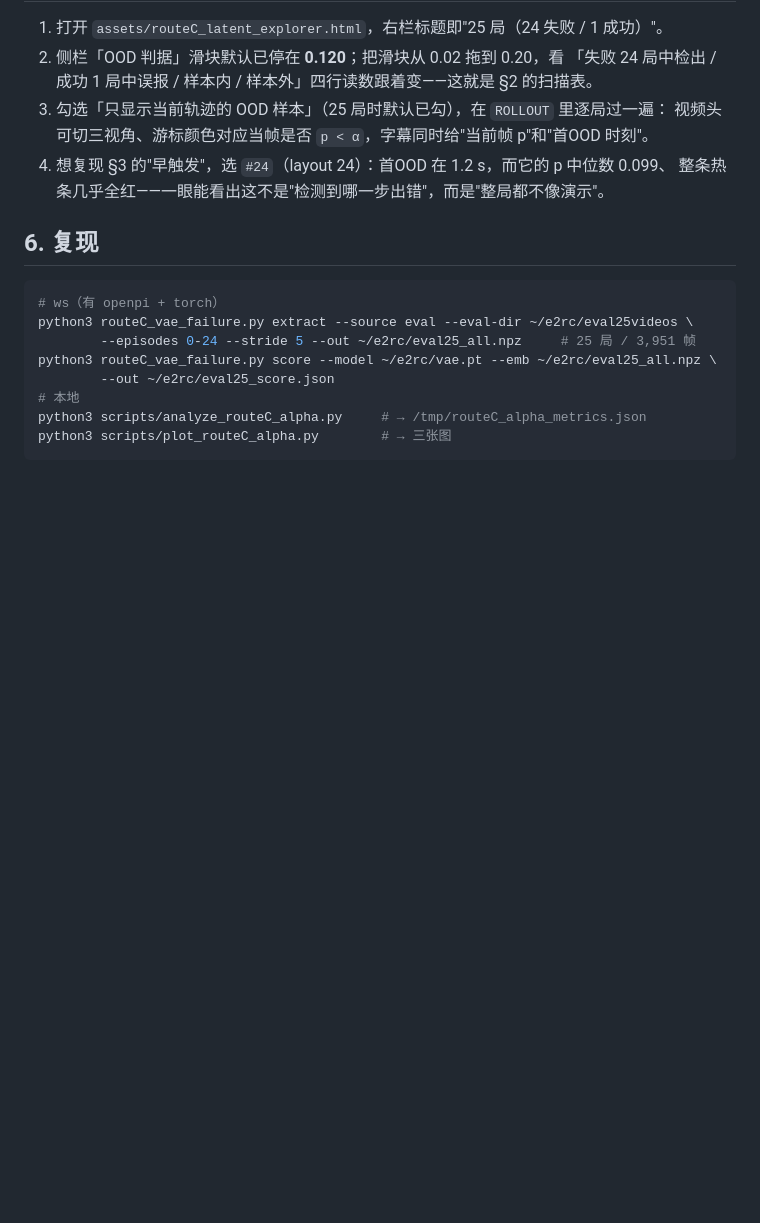
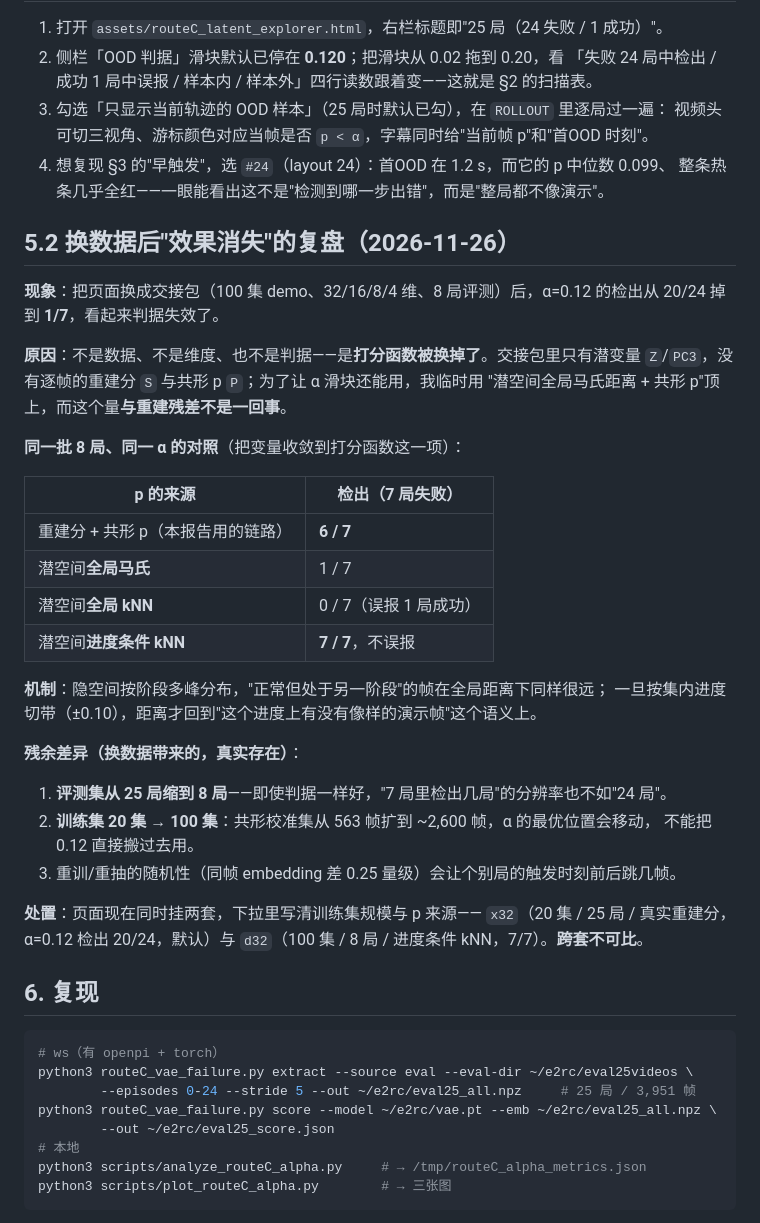
Before and after one commit to StvLi/policy_router_research, a Markdown page: docs/ROUTE_C_ALPHA_VERIFY.md, the part around the change. Rendered like a GitHub page; blank space fills up the shorter version.

````diff
--- a/docs/ROUTE_C_ALPHA_VERIFY.md
+++ b/docs/ROUTE_C_ALPHA_VERIFY.md
@@ -123,6 +123,37 @@
 4. 想复现 §3 的"早触发"，选 `#24`（layout 24）：首OOD 在 1.2 s，而它的 p 中位数 0.099、
    整条热条几乎全红——一眼能看出这不是"检测到哪一步出错"，而是"整局都不像演示"。
 
+## 5.2 换数据后"效果消失"的复盘（2026-11-26）
+
+**现象**：把页面换成交接包（100 集 demo、32/16/8/4 维、8 局评测）后，α=0.12 的检出从 20/24
+掉到 **1/7**，看起来判据失效了。
+
+**原因**：不是数据、不是维度、也不是判据——是**打分函数被换掉了**。交接包里只有潜变量
+`Z`/`PC3`，没有逐帧的重建分 `S` 与共形 p `P`；为了让 α 滑块还能用，我临时用
+"潜空间全局马氏距离 + 共形 p"顶上，而这个量**与重建残差不是一回事**。
+
+**同一批 8 局、同一 α 的对照**（把变量收敛到打分函数这一项）：
+
+| p 的来源 | 检出（7 局失败） |
+|---|---|
+| 重建分 + 共形 p（本报告用的链路） | **6 / 7** |
+| 潜空间**全局马氏** | 1 / 7 |
+| 潜空间**全局 kNN** | 0 / 7（误报 1 局成功） |
+| 潜空间**进度条件 kNN** | **7 / 7**，不误报 |
+
+**机制**：隐空间按阶段多峰分布，"正常但处于另一阶段"的帧在全局距离下同样很远；
+一旦按集内进度切带（±0.10），距离才回到"这个进度上有没有像样的演示帧"这个语义上。
+
+**残余差异（换数据带来的，真实存在）**：
+1. **评测集从 25 局缩到 8 局**——即使判据一样好，"7 局里检出几局"的分辨率也不如"24 局"。
+2. **训练集 20 集 → 100 集**：共形校准集从 563 帧扩到 ~2,600 帧，α 的最优位置会移动，
+   不能把 0.12 直接搬过去用。
+3. 重训/重抽的随机性（同帧 embedding 差 0.25 量级）会让个别局的触发时刻前后跳几帧。
+
+**处置**：页面现在同时挂两套，下拉里写清训练集规模与 p 来源——
+`x32`（20 集 / 25 局 / 真实重建分，α=0.12 检出 20/24，默认）与
+`d32`（100 集 / 8 局 / 进度条件 kNN，7/7）。**跨套不可比**。
+
 ## 6. 复现
 
 ```bash
````
Also changed, not shown: docs/HANDOVER_LATENT_VIS.md (+21 -13 lines), docs/assets/routeC_latent_explorer_preview.png, 11 other files.
